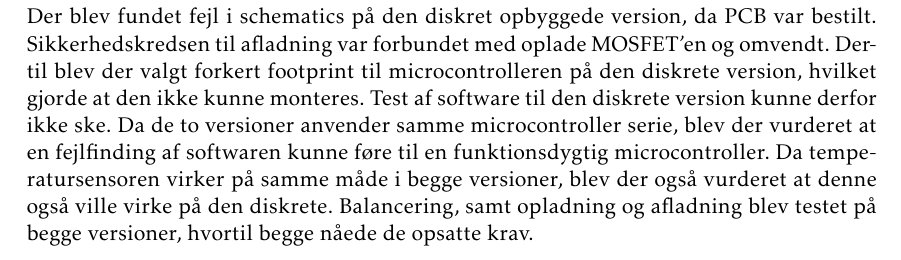
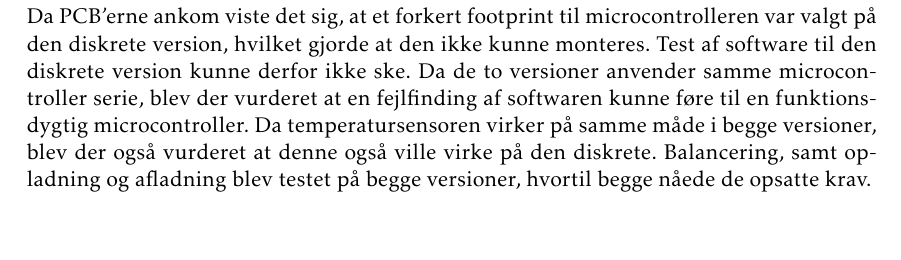
Before and after one commit to fraannk/ee_afgangsprojekt, a LaTeX thesis (rapport.tex, which reads section/diskussion.tex): part of page 65 of 74, cut at the place of the change, the shorter picture padded with empty space. Compiled offline with pdfLaTeX.

Commit message:
diskussion

```diff
--- a/section/diskussion.tex
+++ b/section/diskussion.tex
@@ -5,4 +5,4 @@ Valg af topologi blev modulær, da det var den ideelle løsning til antallet af
 Strømmålingen blev realiseret i begge versioner med en $10\milli\ohm$ shunt modstand. I versionen med battery monitor kredsen anbefales en $1\milli\ohm$ shunt modstand, da den skal kunne måle en meget større strøm end nødvendig i dette projekt. Nøjagtigheden til estimering af batteripakkernes kapacitet kunne være blevet bedre, såfremt andre teknikker blev taget i spil. Da kun detektering af batteripakkens kapacitet i yderpunkterne var nødvendig, blev der valgt at fokusere på videre udvikling af resten af funktionaliteterne.
 \\
 
-Der blev fundet fejl i schematics på den diskret opbyggede version, da PCB var bestilt. Sikkerhedskredsen til afladning var forbundet med oplade MOSFET'en og omvendt. Dertil blev der valgt forkert footprint til microcontrolleren på den diskrete version, hvilket gjorde at den ikke kunne monteres. Test af software til den diskrete version kunne derfor ikke ske. Da de to versioner anvender samme microcontroller serie, blev der vurderet at en fejlfinding af softwaren kunne føre til en funktionsdygtig microcontroller. Da temperatursensoren virker på samme måde i begge versioner, blev der også vurderet at denne også ville virke på den diskrete. Balancering, samt opladning og afladning blev testet på begge versioner, hvortil begge nåede de opsatte krav.
+Da PCB'erne ankom viste det sig, at et forkert footprint til microcontrolleren var valgt på den diskrete version, hvilket gjorde at den ikke kunne monteres. Test af software til den diskrete version kunne derfor ikke ske. Da de to versioner anvender samme microcontroller serie, blev der vurderet at en fejlfinding af softwaren kunne føre til en funktionsdygtig microcontroller. Da temperatursensoren virker på samme måde i begge versioner, blev der også vurderet at denne også ville virke på den diskrete. Balancering, samt opladning og afladning blev testet på begge versioner, hvortil begge nåede de opsatte krav.
```
